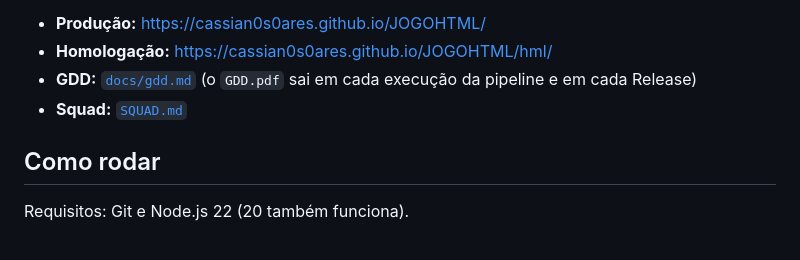
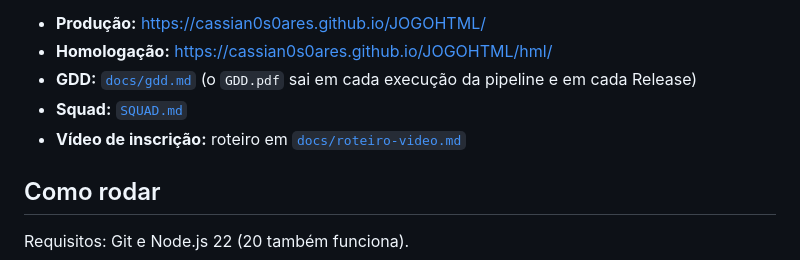
Before and after one commit to Cassian0S0ares/JOGOHTML, a Markdown page: README.md, the part around the change. Rendered like a GitHub page.

```diff
--- a/README.md
+++ b/README.md
@@ -6,6 +6,7 @@ Protótipo de jogo educativo (RPG de combate por turnos sobre segurança digital
 - **Homologação:** <https://cassian0s0ares.github.io/JOGOHTML/hml/>
 - **GDD:** [`docs/gdd.md`](docs/gdd.md) (o `GDD.pdf` sai em cada execução da pipeline e em cada Release)
 - **Squad:** [`SQUAD.md`](SQUAD.md)
+- **Vídeo de inscrição:** roteiro em [`docs/roteiro-video.md`](docs/roteiro-video.md)
 
 ## Como rodar
 
```
Also changed, not shown: docs/roteiro-video.md (added, +46 -0 lines).
